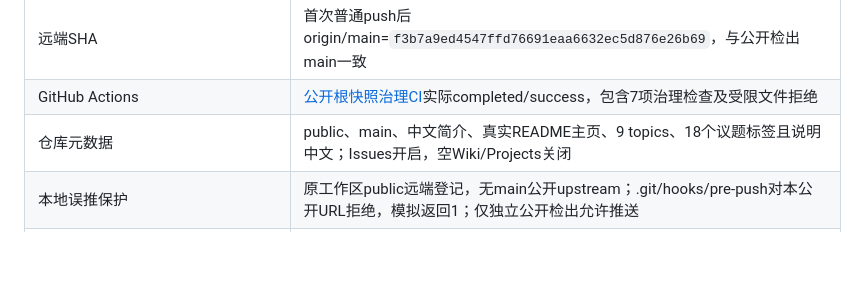
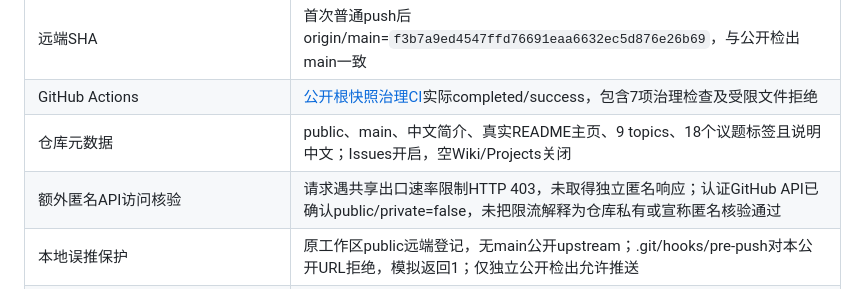
Before and after one commit to juliusloon/FlavoGlycoLab, a Markdown page: docs/reports/REPORT-003-progress-public-repository.md, the part around the change. Drawn GitHub-style; blank space fills up the shorter version.

Commit message:
TASK-003：补齐访问核验记录

```diff
--- a/docs/reports/REPORT-003-progress-public-repository.md
+++ b/docs/reports/REPORT-003-progress-public-repository.md
@@ -60,6 +60,7 @@
 | 远端SHA | 首次普通push后origin/main=`f3b7a9ed4547ffd76691eaa6632ec5d876e26b69`，与公开检出main一致 |
 | GitHub Actions | [公开根快照治理CI](https://github.com/juliusloon/FlavoGlycoLab/actions/runs/38868187571)实际completed/success，包含7项治理检查及受限文件拒绝 |
 | 仓库元数据 | public、main、中文简介、真实README主页、9 topics、18个议题标签且说明中文；Issues开启，空Wiki/Projects关闭 |
+| 额外匿名API访问核验 | 请求遇共享出口速率限制HTTP 403，未取得独立匿名响应；认证GitHub API已确认public/private=false，未把限流解释为仓库私有或宣称匿名核验通过 |
 | 本地误推保护 | 原工作区public远端登记，无main公开upstream；.git/hooks/pre-push对本公开URL拒绝，模拟返回1；仅独立公开检出允许推送 |
 | 提交树最终对照 | 来源登记与mapping恢复原CRLF；本地/公开树文件集一致，仅case_admission.csv的11项数值撤下造成内容差异，原登记及冻结资产字节保持 |
 
```
